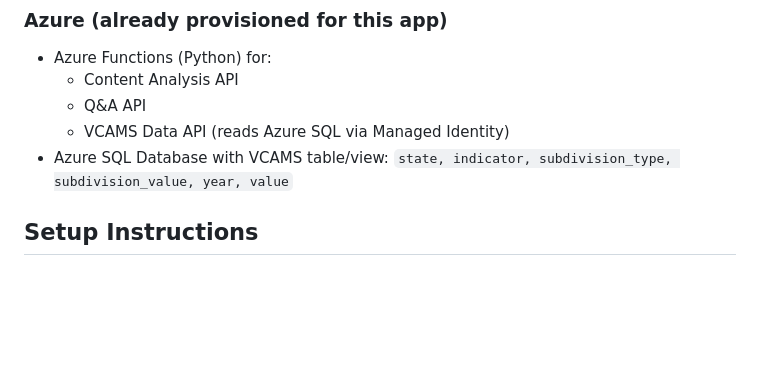
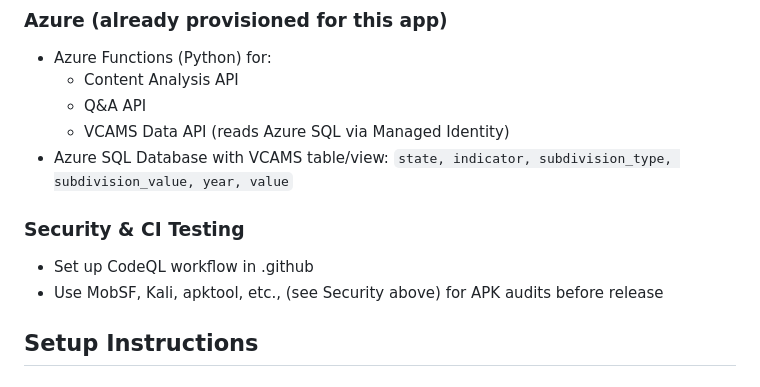
Before and after one commit to kcha0204/trustify_app, a Markdown page: README.md, the part around one of its changes. Drawn GitHub-style; blank space fills up the shorter version.

```diff
--- a/README.md
+++ b/README.md
@@ -35,6 +35,11 @@ access to data, and content safety.
     - VCAMS Data API (reads Azure SQL via Managed Identity)
 * Azure SQL Database with VCAMS table/view:
   `state, indicator, subdivision_type, subdivision_value, year, value`
+
+### Security & CI Testing
+
+- Set up CodeQL workflow in .github
+- Use MobSF, Kali, apktool, etc., (see Security above) for APK audits before release
 
 ## Setup Instructions
 
```
Also changed, not shown: other parts of README.md (+24 -0 lines).
